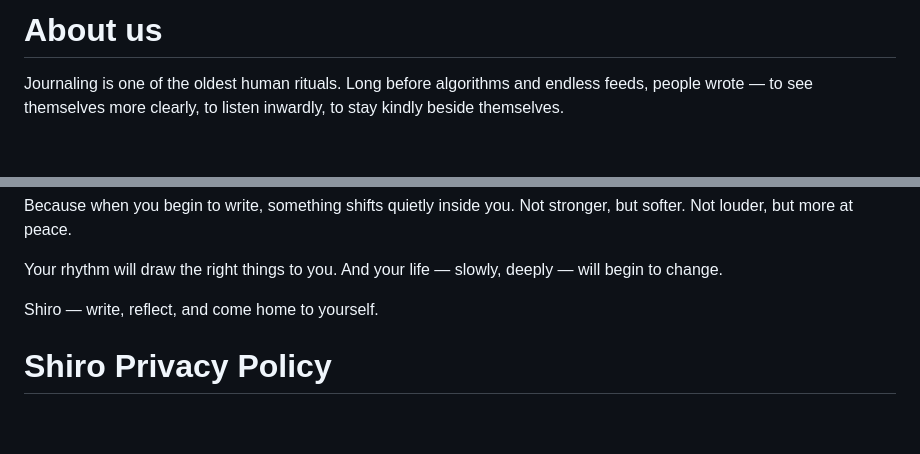
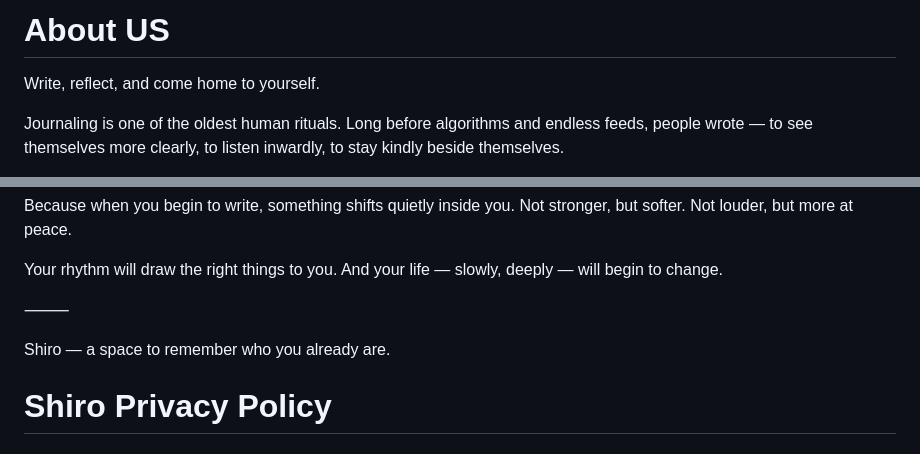
Before and after one commit to FreedomAI-Shiro/info.shiro, a Markdown page: README.md, 2 parts joined by grey strips. Drawn GitHub-style; blank space fills up the shorter version.

```diff
--- a/README.md
+++ b/README.md
@@ -1,4 +1,6 @@
-# **About us**
+# **About US**
+Write, reflect, and come home to yourself.
+
 Journaling is one of the oldest human rituals.
 Long before algorithms and endless feeds, people wrote —
 to see themselves more clearly,
@@ -32,7 +34,10 @@ Not louder, but more at peace.
 Your rhythm will draw the right things to you.
 And your life — slowly, deeply — will begin to change.
 
-Shiro — write, reflect, and come home to yourself.
+⸻
+
+Shiro — a space to remember who you already are.
+
 
 # **Shiro Privacy Policy**
 
```
